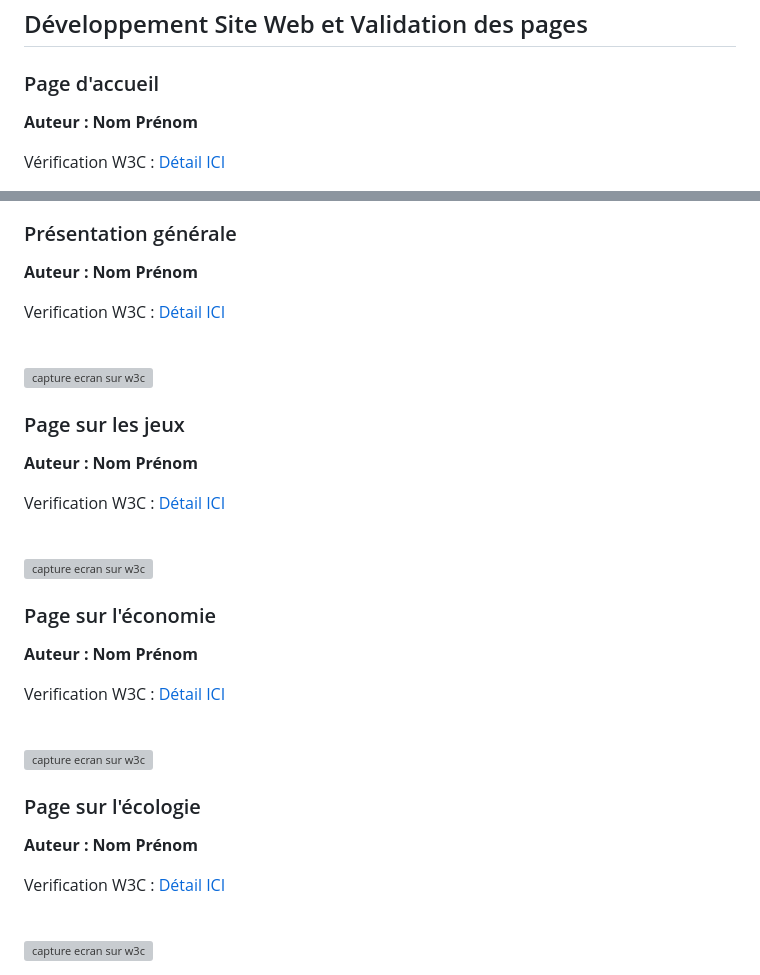
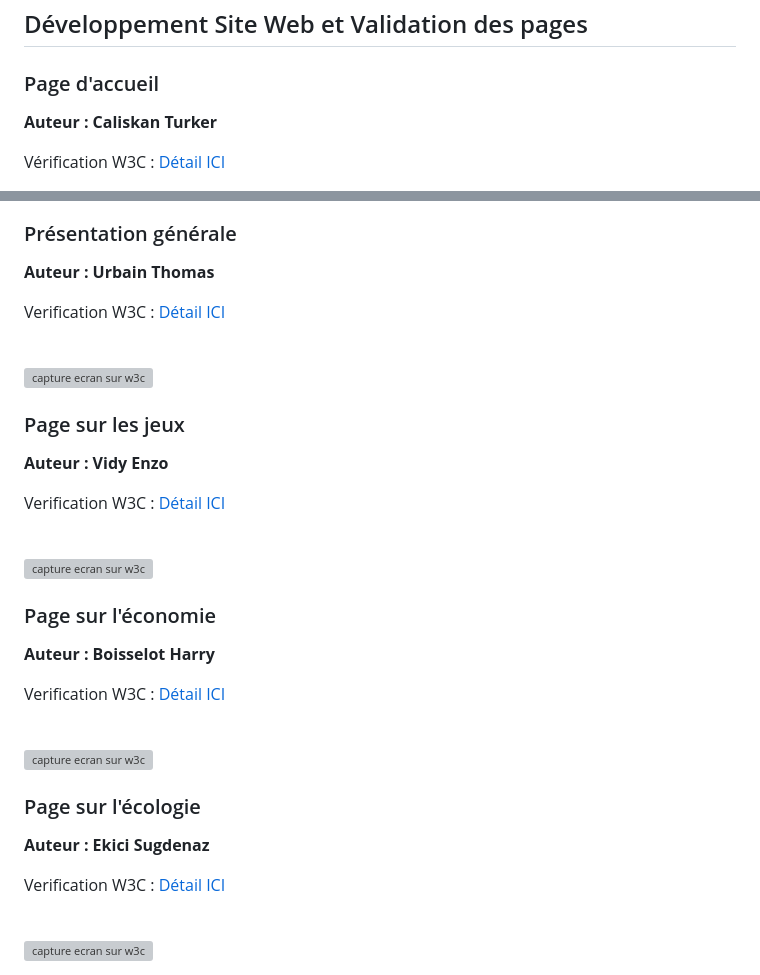
Before and after one commit to hboissel-iut90/focus, a Markdown page: README.md, 2 parts joined by grey strips. Rendered like a GitHub page; grey boxes are pictures that could not be loaded.

```diff
--- a/README.md
+++ b/README.md
@@ -62,5 +62,5 @@ Pour la conception du site, nous nous sommes grandement inspirés du site offici
 
 ### Page d'accueil
 
-**Auteur : Nom Prénom**
+**Auteur : Caliskan Turker**
 
@@ -76,5 +73,5 @@ ou
 
 ### Présentation générale
 
-**Auteur : Nom Prénom**
+**Auteur : Urbain Thomas**
 
@@ -87,5 +84,5 @@ Verification W3C : [Détail ICI](https://validator.w3.org/nu/?showsource=yes&sho
 
 ### Page sur les jeux
 
-**Auteur : Nom Prénom**
+**Auteur : Vidy Enzo**
 
@@ -97,7 +94,7 @@ Verification W3C : [Détail ICI](https://validator.w3.org/nu/?showsource=yes&sho
 
 ### Page sur l'économie
 
-**Auteur : Nom Prénom**
+**Auteur : Boisselot Harry**
 
 Verification W3C : [Détail ICI](https://validator.w3.org/nu/?doc=https%3A%2F%2Fhboissel-iut90.github.io%2Ffocus%2Fsite%2Feconomie.html)
 
@@ -107,5 +104,5 @@ Verification W3C : [Détail ICI](https://validator.w3.org/nu/?doc=https%3A%2F%2F
 
 ### Page sur l'écologie
 
-**Auteur : Nom Prénom**
+**Auteur : Ekici Sugdenaz**
 
```
Also changed, not shown: other parts of README.md (+10 -13 lines).
